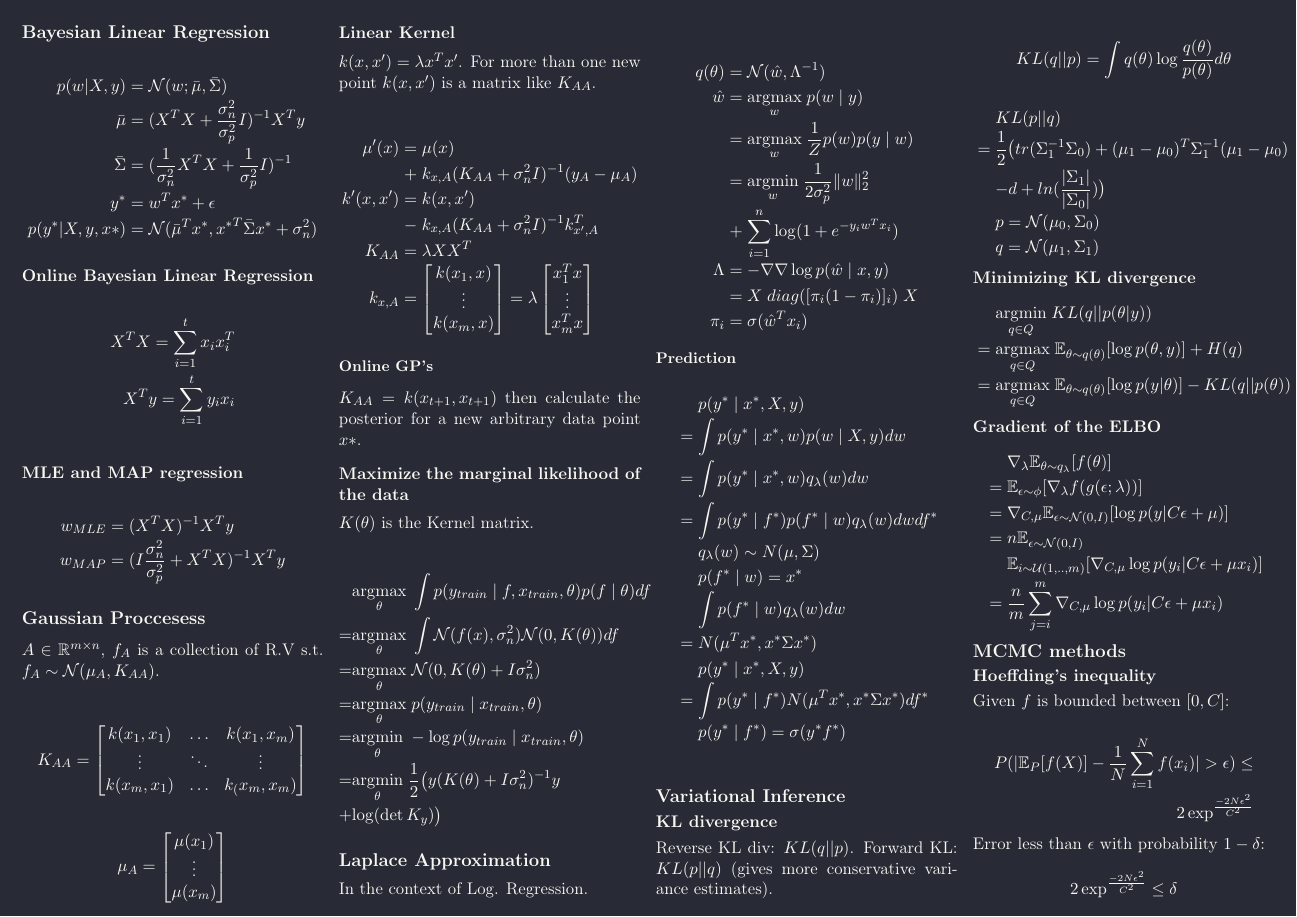
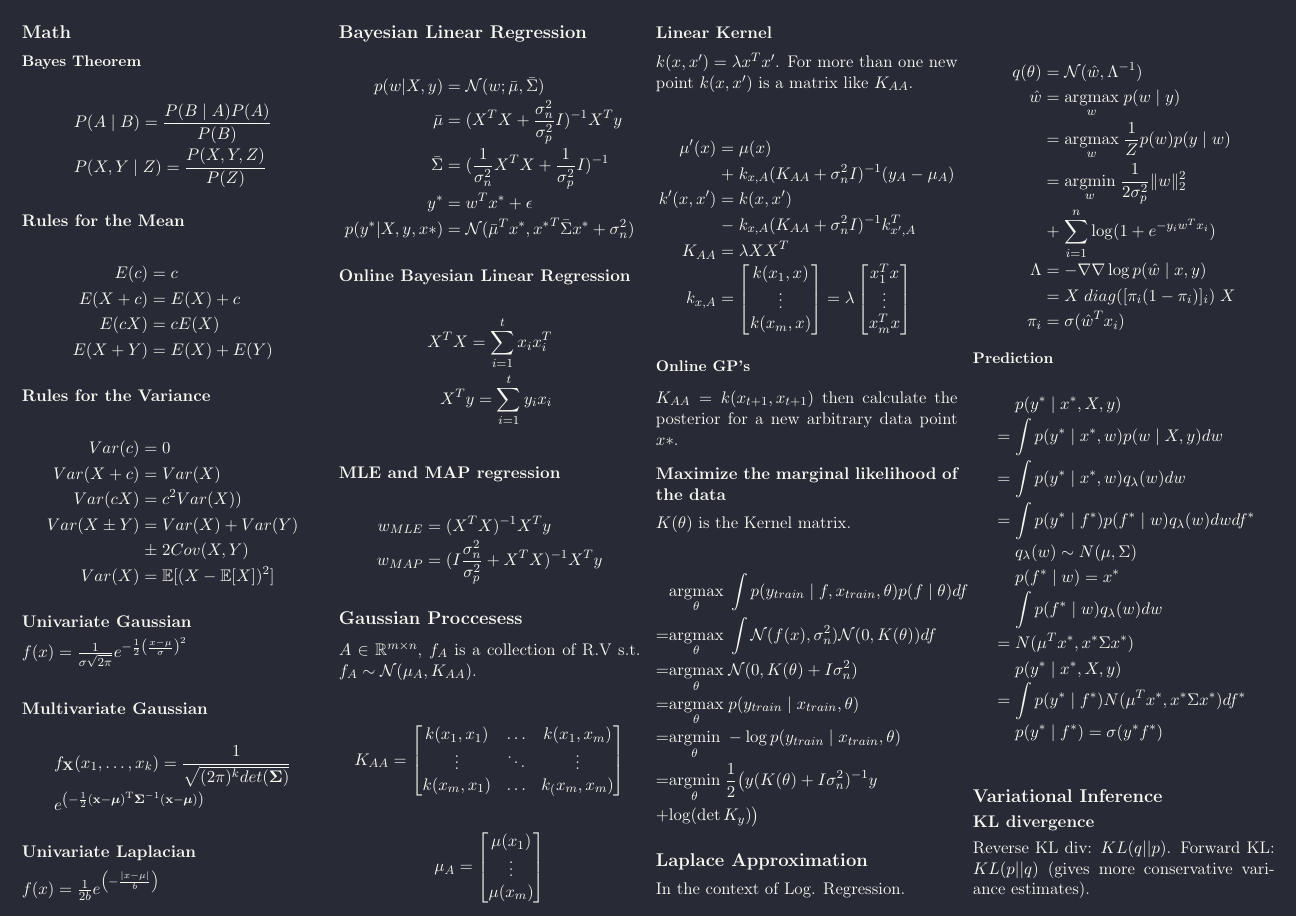
Before and after one commit to Sann5/PAI_summary, a LaTeX document (cheet_sheet/cheet_sheet.tex): page 1 of 4. Compiled offline with pdfLaTeX.

Commit message:
Added back the math section in the cheet sheet

```diff
--- a/cheet_sheet/cheet_sheet.tex
+++ b/cheet_sheet/cheet_sheet.tex
@@ -40,6 +40,44 @@
 \setlength{\postmulticols}{1pt}
 \setlength{\multicolsep}{1pt}
 \setlength{\columnsep}{2pt}
+
+
+\section{Math}
+\subsubsection{Bayes Theorem}
+\begin{IEEEeqnarray*}{rCl}
+&&P(A \mid B) = \frac{P(B \mid A)P(A)}{P(B)} \\
+&&P(X, Y \mid Z) = \frac{P(X,Y,Z)}{P(Z)}
+\end{IEEEeqnarray*}
+
+\subsection{Rules for the Mean}
+\begin{IEEEeqnarray*}{rCl}
+E(c) &=& c \\
+E(X+c) &=& E(X)+c \\
+E(cX ) &=& cE(X) \\
+E(X+Y) &=& E(X)+E(Y)
+\end{IEEEeqnarray*}
+
+\subsection{Rules for the Variance}
+\begin{IEEEeqnarray*}{rCl}
+Var(c) &=& 0 \\
+Var(X+c) &=& Var(X) \\
+Var(cX) &=& c^2Var(X)) \\
+Var(X \pm Y) &=& Var(X) + Var(Y) \\
+&\pm & 2Cov(X,Y) \\
+Var(X) &=& \mathbb{E}[(X-\mathbb{E}[X])^2]
+\end{IEEEeqnarray*}
+
+\subsection{Univariate Gaussian}
+$f(x)={\frac {1}{\sigma {\sqrt {2\pi }}}}e^{-{\frac {1}{2}}\left({\frac {x-\mu }{\sigma }}\right)^{2}}$\\
+
+\subsection{Multivariate Gaussian}
+\begin{IEEEeqnarray*}{rCl}
+&& f_{\mathbf {X} }(x_{1},\ldots ,x_{k})={\frac {1}{\sqrt {(2\pi )^{k}det({\boldsymbol {\Sigma }})}}} \\
+&& e^{\left(-{\frac {1}{2}}({\mathbf {x} }-{\boldsymbol {\mu }})^{\mathrm {T} }{\boldsymbol {\Sigma }}^{-1}({\mathbf {x} }-{\boldsymbol {\mu }})\right)}
+\end{IEEEeqnarray*}
+
+\subsection{Univariate Laplacian}
+$f(x)={\frac {1}{2b}}e^{\left(-{\frac {|x-\mu |}{b}}\right)}$
 
 \section{Bayesian Linear Regression}
 \begin{IEEEeqnarray*}{rCl}
```
Also changed, not shown: cheet_sheet/cheet_sheet.pdf, 4 other files.
